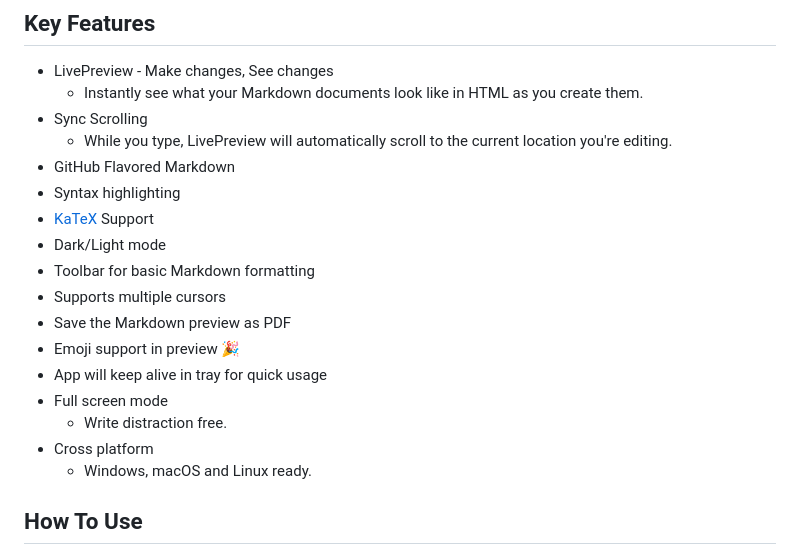
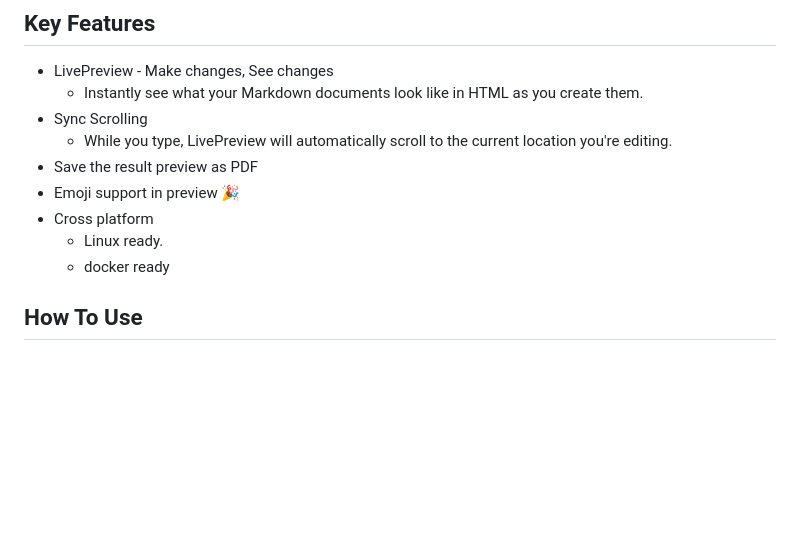
Before and after one commit to liesyx/genepanel, a Markdown page: README.md, the part around the change printed below. GitHub-like rendering; blank space fills up the shorter version.

```diff
--- a/README.md
+++ b/README.md
@@ -41,19 +42,11 @@
   - Instantly see what your Markdown documents look like in HTML as you create them.
 * Sync Scrolling
   - While you type, LivePreview will automatically scroll to the current location you're editing.
-* GitHub Flavored Markdown
-* Syntax highlighting
-* [KaTeX](https://khan.github.io/KaTeX/) Support
-* Dark/Light mode
-* Toolbar for basic Markdown formatting
-* Supports multiple cursors
-* Save the Markdown preview as PDF
+* Save the result preview as PDF
 * Emoji support in preview :tada:
-* App will keep alive in tray for quick usage
-* Full screen mode
-  - Write distraction free.
 * Cross platform
-  - Windows, macOS and Linux ready.
+  - Linux ready.
+  - docker ready
 
 ## How To Use
 
```
Also changed, not shown: other parts of README.md (+3 -2 lines).
